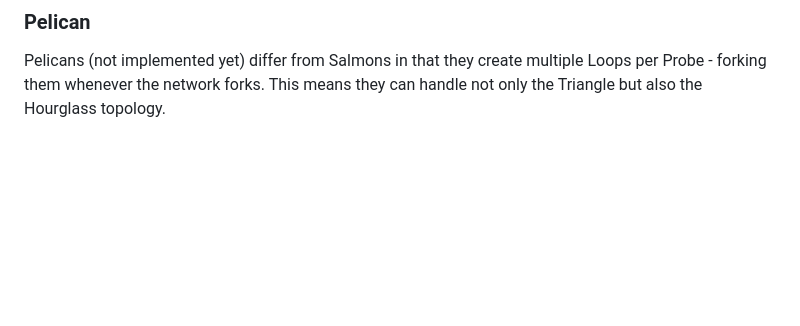
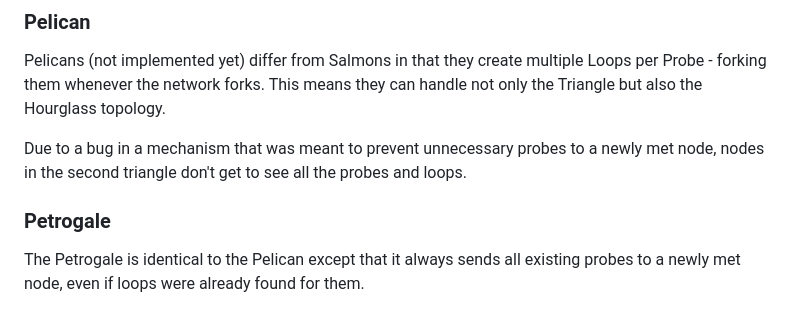
Before and after one commit to ledgerloops/strategy-pit, a Markdown page: README.md, the part around the change. Drawn GitHub-style; blank space fills up the shorter version.

Commit message:
Implement Petrogale

```diff
--- a/README.md
+++ b/README.md
@@ -105,3 +105,10 @@ Also, Salmons don't implement exchange rate negotiation.
 
 ### Pelican
 Pelicans (not implemented yet) differ from Salmons in that they create multiple Loops per Probe - forking them whenever the network forks. This means they can handle not only the Triangle but also the Hourglass topology.
+
+Due to a bug in a mechanism that was meant to prevent unnecessary probes to a newly met node, nodes in the second triangle
+don't get to see all the probes and loops.
+
+### Petrogale
+The Petrogale is identical to the Pelican except that it always sends all existing probes to a newly met node, even if
+loops were already found for them.
```
